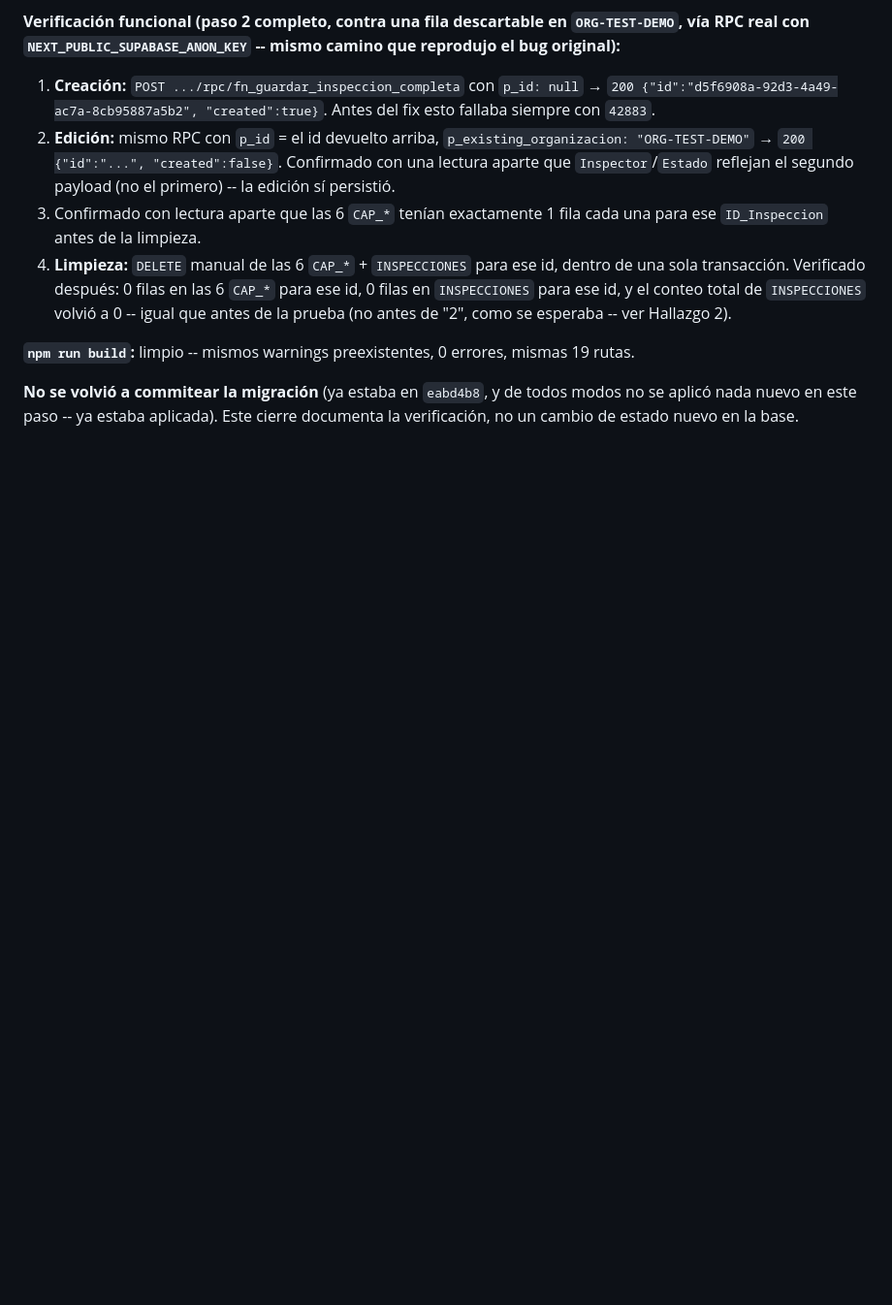
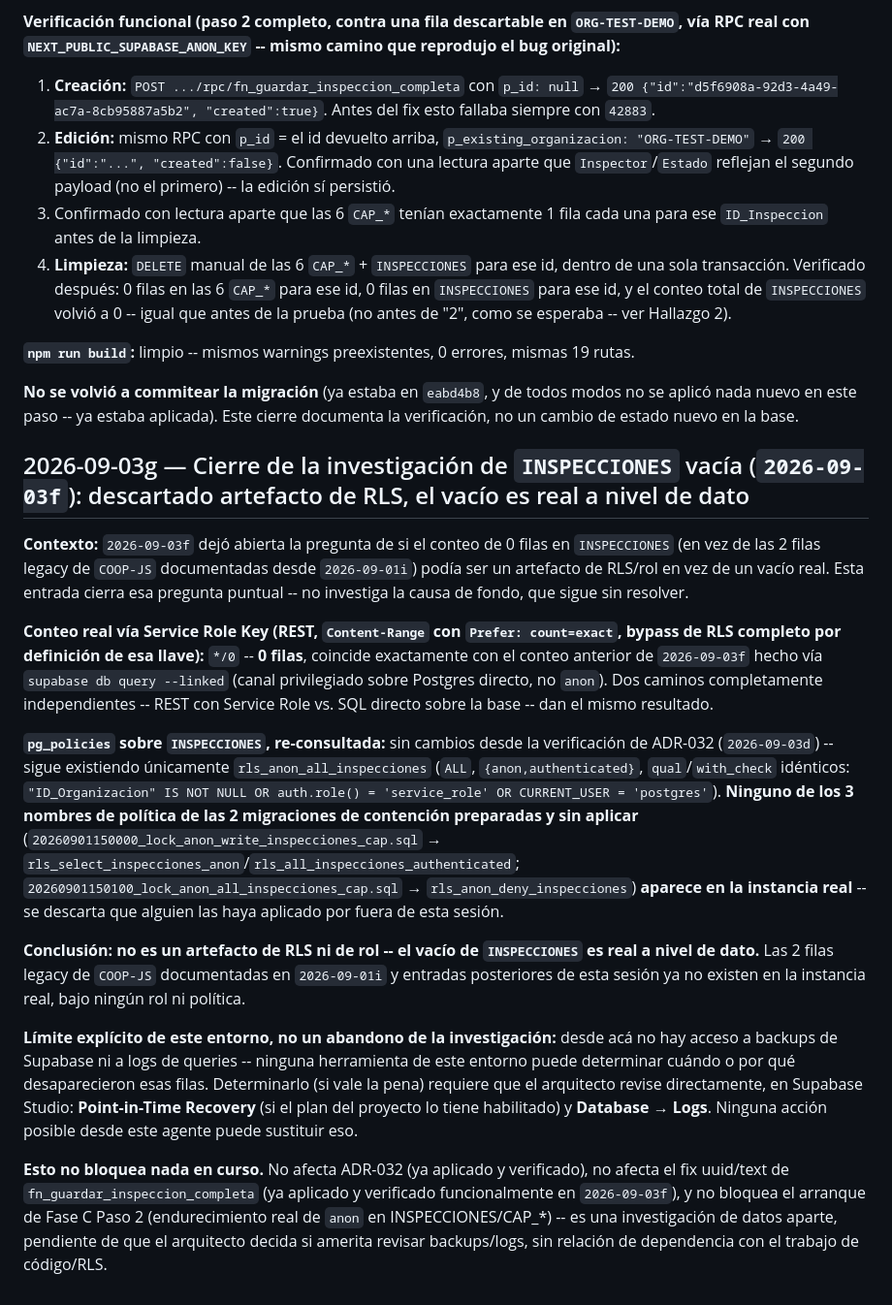
Before and after one commit to Neek85/rysos, a Markdown page: AI_STATE.md, the part around the change. Shown at 97% size. Rendered like a GitHub page; blank space fills up the shorter version.

```diff
--- a/AI_STATE.md
+++ b/AI_STATE.md
@@ -2883,3 +2883,54 @@ mismas 19 rutas.
 todos modos no se aplicó nada nuevo en este paso -- ya estaba aplicada).
 Este cierre documenta la verificación, no un cambio de estado nuevo en
 la base.
+
+## 2026-09-03g — Cierre de la investigación de `INSPECCIONES` vacía (`2026-09-03f`): descartado artefacto de RLS, el vacío es real a nivel de dato
+
+**Contexto:** `2026-09-03f` dejó abierta la pregunta de si el conteo de
+0 filas en `INSPECCIONES` (en vez de las 2 filas legacy de `COOP-JS`
+documentadas desde `2026-09-01i`) podía ser un artefacto de RLS/rol en
+vez de un vacío real. Esta entrada cierra esa pregunta puntual -- no
+investiga la causa de fondo, que sigue sin resolver.
+
+**Conteo real vía Service Role Key (REST, `Content-Range` con `Prefer:
+count=exact`, bypass de RLS completo por definición de esa llave):**
+`*/0` -- **0 filas**, coincide exactamente con el conteo anterior de
+`2026-09-03f` hecho vía `supabase db query --linked` (canal privilegiado
+sobre Postgres directo, no `anon`). Dos caminos completamente
+independientes -- REST con Service Role vs. SQL directo sobre la base --
+dan el mismo resultado.
+
+**`pg_policies` sobre `INSPECCIONES`, re-consultada:** sin cambios desde
+la verificación de ADR-032 (`2026-09-03d`) -- sigue existiendo
+únicamente `rls_anon_all_inspecciones` (`ALL`, `{anon,authenticated}`,
+`qual`/`with_check` idénticos: `"ID_Organizacion" IS NOT NULL OR
+auth.role() = 'service_role' OR CURRENT_USER = 'postgres'`). **Ninguno
+de los 3 nombres de política de las 2 migraciones de contención
+preparadas y sin aplicar** (`20260901150000_lock_anon_write_inspecciones_cap.sql`
+→ `rls_select_inspecciones_anon`/`rls_all_inspecciones_authenticated`;
+`20260901150100_lock_anon_all_inspecciones_cap.sql` →
+`rls_anon_deny_inspecciones`) **aparece en la instancia real** -- se
+descarta que alguien las haya aplicado por fuera de esta sesión.
+
+**Conclusión: no es un artefacto de RLS ni de rol -- el vacío de
+`INSPECCIONES` es real a nivel de dato.** Las 2 filas legacy de
+`COOP-JS` documentadas en `2026-09-01i` y entradas posteriores de esta
+sesión ya no existen en la instancia real, bajo ningún rol ni política.
+
+**Límite explícito de este entorno, no un abandono de la
+investigación:** desde acá no hay acceso a backups de Supabase ni a
+logs de queries -- ninguna herramienta de este entorno puede determinar
+cuándo o por qué desaparecieron esas filas. Determinarlo (si vale la
+pena) requiere que el arquitecto revise directamente, en Supabase
+Studio: **Point-in-Time Recovery** (si el plan del proyecto lo tiene
+habilitado) y **Database → Logs**. Ninguna acción posible desde este
+agente puede sustituir eso.
+
+**Esto no bloquea nada en curso.** No afecta ADR-032 (ya aplicado y
+verificado), no afecta el fix uuid/text de
+`fn_guardar_inspeccion_completa` (ya aplicado y verificado
+funcionalmente en `2026-09-03f`), y no bloquea el arranque de Fase C
+Paso 2 (endurecimiento real de `anon` en INSPECCIONES/CAP_*) -- es una
+investigación de datos aparte, pendiente de que el arquitecto decida
+si amerita revisar backups/logs, sin relación de dependencia con el
+trabajo de código/RLS.
```
Also changed, not shown: docs/ESTADO_PROYECTO.md (+19 -11 lines).
